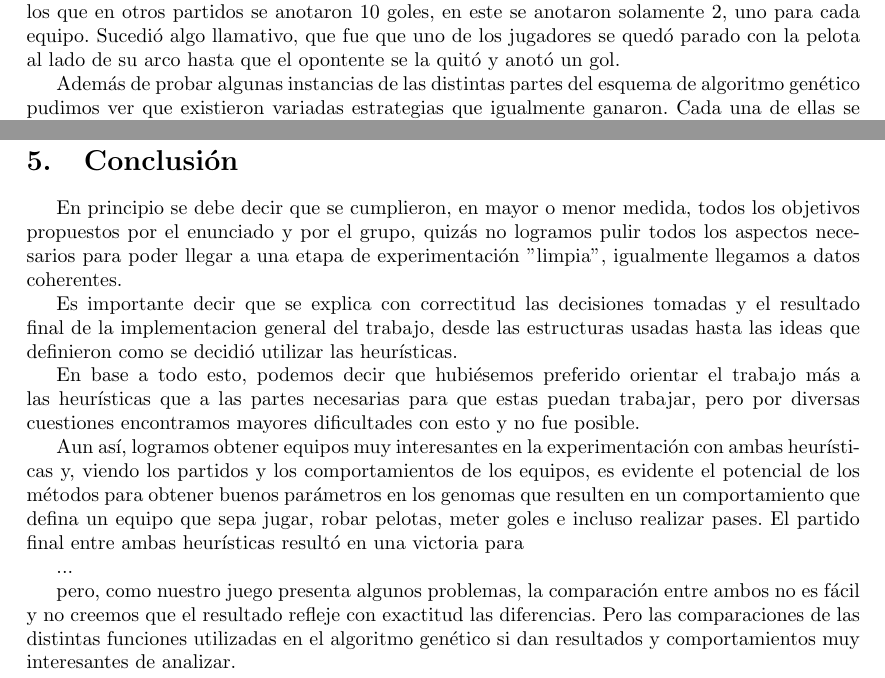
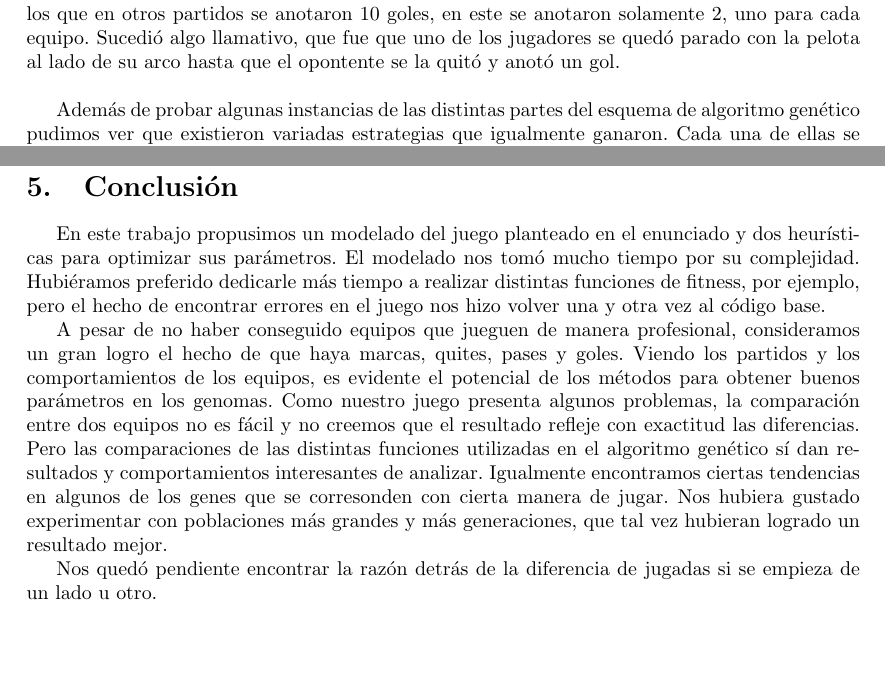
Before and after one commit to tomasalonso/TP3-AyED3, a LaTeX document (informe/main.tex, which reads informe/secciones/conclusion.tex, informe/secciones/experimentacion.tex): two parts of pages 12 and 14 of 16, joined at a grey line, cut so that both start at the same text, the shorter picture padded with empty space. Compiled offline with pdfLaTeX.

Commit message:
Retoque conclusión

```diff
--- a/informe/secciones/conclusion.tex
+++ b/informe/secciones/conclusion.tex
@@ -1,28 +1,48 @@
+En este trabajo propusimos un modelado del juego planteado en el enunciado y dos heurísticas para optimizar sus parámetros.
+El modelado nos tomó mucho tiempo por su complejidad.
+Hubiéramos preferido dedicarle más tiempo a realizar distintas funciones de fitness, por ejemplo, pero el hecho de encontrar errores en el juego nos hizo volver una y otra vez al código base.
+
+A pesar de no haber conseguido equipos que jueguen de manera profesional, consideramos un gran logro el hecho de que haya marcas, quites, pases y goles.
+Viendo los partidos y los comportamientos de los equipos, es evidente el potencial de los métodos para obtener buenos parámetros en los genomas.
+Como nuestro juego presenta algunos problemas, la comparación entre dos equipos no es fácil y no creemos que el resultado refleje con exactitud las diferencias. Pero las comparaciones de las distintas funciones utilizadas en el algoritmo genético sí dan resultados y comportamientos interesantes de analizar.
+Igualmente encontramos ciertas tendencias en algunos de los genes que se corresonden con cierta manera de jugar.
+Nos hubiera gustado experimentar con poblaciones más grandes y más generaciones, que tal vez hubieran logrado un resultado mejor.
+
+Nos quedó pendiente encontrar la razón detrás de la diferencia de jugadas si se empieza de un lado u otro.
 
 
- En principio se debe decir que se cumplieron, en mayor o menor medida, todos los objetivos
- propuestos por el enunciado y por el grupo, quizás no logramos pulir todos los aspectos
- necesarios para poder llegar a una etapa de experimentación "limpia", igualmente llegamos
- a datos coherentes.
 
- Es importante decir que se explica con correctitud las decisiones tomadas y el resultado final
- de la implementacion general del trabajo, desde las estructuras usadas hasta las ideas que
- definieron como se decidió utilizar las heurísticas.
 
- En base a todo esto, podemos decir que hubiésemos preferido orientar el trabajo más a
- las heurísticas que a las partes necesarias para que estas puedan trabajar, pero por diversas
- cuestiones encontramos mayores dificultades con esto y no fue posible.
 
- Aun así, logramos obtener equipos muy interesantes en la experimentación con
- ambas heurísticas y, viendo los partidos y los comportamientos de los equipos, es evidente el potencial de los métodos
- para obtener buenos parámetros en los genomas que resulten en un comportamiento que defina un equipo que sepa jugar,
-  robar pelotas, meter goles e incluso realizar pases.
- El partido final entre ambas heurísticas resultó en una victoria para
 
- ...
 
- pero,
-  como nuestro juego presenta algunos problemas, la comparación entre ambos no es fácil
-  y no creemos que el resultado refleje con exactitud las diferencias. Pero las comparaciones
-  de las distintas funciones utilizadas en el algoritmo genético si dan resultados y comportamientos
-  muy interesantes de analizar.
+
+
+
+
+
+
+
+
+ % En principio se debe decir que se cumplieron, en mayor o menor medida, todos los objetivos
+ % propuestos por el enunciado y por el grupo, quizás no logramos pulir todos los aspectos
+ % necesarios para poder llegar a una etapa de experimentación "limpia", igualmente llegamos
+ % a datos coherentes.
+
+ % Es importante decir que se explica con correctitud las decisiones tomadas y el resultado final
+ % de la implementacion general del trabajo, desde las estructuras usadas hasta las ideas que
+ % definieron como se decidió utilizar las heurísticas.
+
+ % En base a todo esto, podemos decir que hubiésemos preferido orientar el trabajo más a
+ % las heurísticas que a las partes necesarias para que estas puedan trabajar, pero por diversas
+ % cuestiones encontramos mayores dificultades con esto y no fue posible.
+
+ % El partido final entre ambas heurísticas resultó en una victoria para
+
+ % ...
+
+ % pero,
+ %  como nuestro juego presenta algunos problemas, la comparación entre ambos no es fácil
+ %  y no creemos que el resultado refleje con exactitud las diferencias. Pero las comparaciones
+ %  de las distintas funciones utilizadas en el algoritmo genético si dan resultados y comportamientos
+ %  muy interesantes de analizar.
--- a/informe/secciones/experimentacion.tex
+++ b/informe/secciones/experimentacion.tex
@@ -73,7 +73,7 @@ Nos gustaría decir que seleccionando los individuos por una cantidad fija se lo
 \subsubsection*{Mutación: Aleatorio vs. Valor opuesto (1 - 1)}
 \textbf{Funciones usadas: } fitness$\_$puntos, seleccion$\_$por$\_$cantidad, crossover$\_$BLOQUES.
 
-De manera parecida al partido anterior, se observan un jugador protagonista de cada equipo. Los demás jamás tocan la pelota y se mantienen casi siempre en el mismo lugar. Quienes sí manejan la pelota se mueven casi siempre en el mismo casillero, constantemente disputando la pelota. Hay muchos quites, idas y vueltas. Es tal la situación que en los mismos 70 tiempos en los que en otros partidos se anotaron 10 goles, en este se anotaron solamente 2, uno para cada equipo. Sucedió algo llamativo, que fue que uno de los jugadores se quedó parado con la pelota al lado de su arco hasta que el opontente se la quitó y anotó un gol.
+De manera parecida al partido anterior, se observan un jugador protagonista de cada equipo. Los demás jamás tocan la pelota y se mantienen casi siempre en el mismo lugar. Quienes sí manejan la pelota se mueven casi siempre en el mismo casillero, constantemente disputando la pelota. Hay muchos quites, idas y vueltas. Es tal la situación que en los mismos 70 tiempos en los que en otros partidos se anotaron 10 goles, en este se anotaron solamente 2, uno para cada equipo. Sucedió algo llamativo, que fue que uno de los jugadores se quedó parado con la pelota al lado de su arco hasta que el opontente se la quitó y anotó un gol.\\
 
 Además de probar algunas instancias de las distintas partes del esquema de algoritmo genético pudimos ver que existieron variadas estrategias que igualmente ganaron. Cada una de ellas se relaciona a un genoma, para el cual no vimos convergencias claras. Sí pudimos observar que ciertas coordenadas tomaron siempre valores negativos, como por ejemplo la distancia de los primeros jugadores al arco cuando tienen la pelota. Como se explica en la sección de parametrización, esto significa que el equipo va a elegir las jugadas que minimicen esa distancia. No es casualidad que en todos los genomas obtenidos estos valores hayan sucedido para los jugadores número 0 y que los demás tengan valores positivos para la misma distancia en casi todos los genomas, ya que esos jugadores con valores positivos eran quienes no participaban tanto en la ejecución de los goles.
 
```
